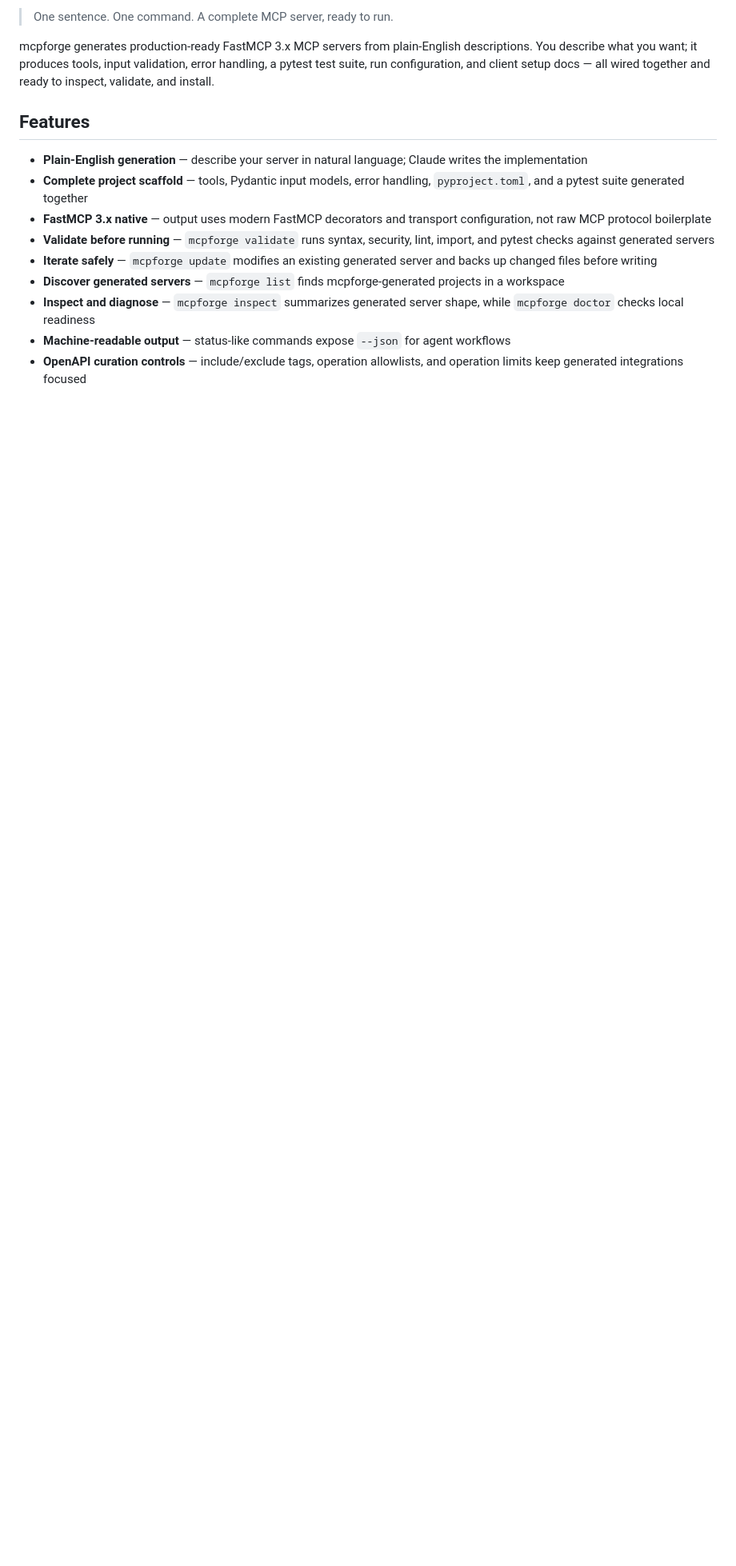
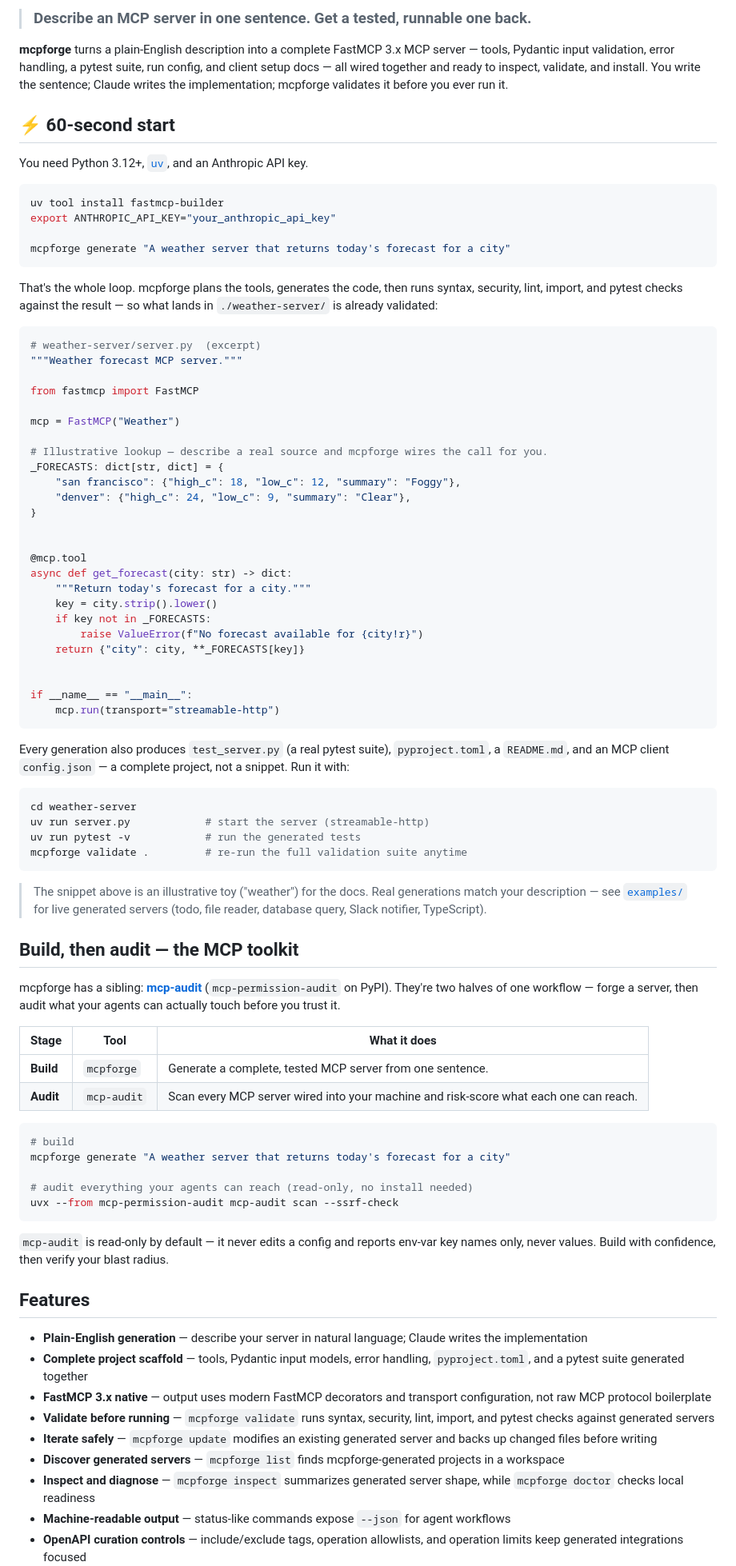
Before and after one commit to saagpatel/mcpforge, a Markdown page: README.md, the part around one of its changes. Shown at 80% size. GitHub-like rendering; blank space fills up the shorter version.

````diff
--- a/README.md
+++ b/README.md
@@ -4,7 +7,78 @@
 
-> One sentence. One command. A complete MCP server, ready to run.
+> ### Describe an MCP server in one sentence. Get a tested, runnable one back.
 
-mcpforge generates production-ready FastMCP 3.x MCP servers from plain-English descriptions. You describe what you want; it produces tools, input validation, error handling, a pytest test suite, run configuration, and client setup docs — all wired together and ready to inspect, validate, and install.
+**mcpforge** turns a plain-English description into a complete FastMCP 3.x MCP server — tools, Pydantic input validation, error handling, a pytest suite, run config, and client setup docs — all wired together and ready to inspect, validate, and install. You write the sentence; Claude writes the implementation; mcpforge validates it before you ever run it.
+
+## ⚡ 60-second start
+
+You need Python 3.12+, [`uv`](https://docs.astral.sh/uv/), and an Anthropic API key.
+
+```bash
+uv tool install fastmcp-builder
+export ANTHROPIC_API_KEY="your_anthropic_api_key"
+
+mcpforge generate "A weather server that returns today's forecast for a city"
+```
+
+That's the whole loop. mcpforge plans the tools, generates the code, then runs syntax, security, lint, import, and pytest checks against the result — so what lands in `./weather-server/` is already validated:
+
+```python
+# weather-server/server.py  (excerpt)
+"""Weather forecast MCP server."""
+
+from fastmcp import FastMCP
+
+mcp = FastMCP("Weather")
+
+# Illustrative lookup — describe a real source and mcpforge wires the call for you.
+_FORECASTS: dict[str, dict] = {
+    "san francisco": {"high_c": 18, "low_c": 12, "summary": "Foggy"},
+    "denver": {"high_c": 24, "low_c": 9, "summary": "Clear"},
+}
+
+
+@mcp.tool
+async def get_forecast(city: str) -> dict:
+    """Return today's forecast for a city."""
+    key = city.strip().lower()
+    if key not in _FORECASTS:
+        raise ValueError(f"No forecast available for {city!r}")
+    return {"city": city, **_FORECASTS[key]}
+
+
+if __name__ == "__main__":
+    mcp.run(transport="streamable-http")
+```
+
+Every generation also produces `test_server.py` (a real pytest suite), `pyproject.toml`, a `README.md`, and an MCP client `config.json` — a complete project, not a snippet. Run it with:
+
+```bash
+cd weather-server
+uv run server.py            # start the server (streamable-http)
+uv run pytest -v            # run the generated tests
+mcpforge validate .         # re-run the full validation suite anytime
+```
+
+> The snippet above is an illustrative toy ("weather") for the docs. Real generations match your description — see [`examples/`](examples/) for live generated servers (todo, file reader, database query, Slack notifier, TypeScript).
+
+## Build, then audit — the MCP toolkit
+
+mcpforge has a sibling: **[mcp-audit](https://github.com/saagpatel/MCPAudit)** (`mcp-permission-audit` on PyPI). They're two halves of one workflow — forge a server, then audit what your agents can actually touch before you trust it.
+
+| Stage | Tool | What it does |
+|-------|------|--------------|
+| **Build** | `mcpforge` | Generate a complete, tested MCP server from one sentence. |
+| **Audit** | `mcp-audit` | Scan every MCP server wired into your machine and risk-score what each one can reach. |
+
+```bash
+# build
+mcpforge generate "A weather server that returns today's forecast for a city"
+
+# audit everything your agents can reach (read-only, no install needed)
+uvx --from mcp-permission-audit mcp-audit scan --ssrf-check
+```
+
+`mcp-audit` is read-only by default — it never edits a config and reports env-var key names only, never values. Build with confidence, then verify your blast radius.
 
 ## Features
 
````
Also changed, not shown: other parts of README.md (+6 -15 lines), demo-assets.md (added, +94 -0 lines), launch-posts.md (added, +135 -0 lines).
